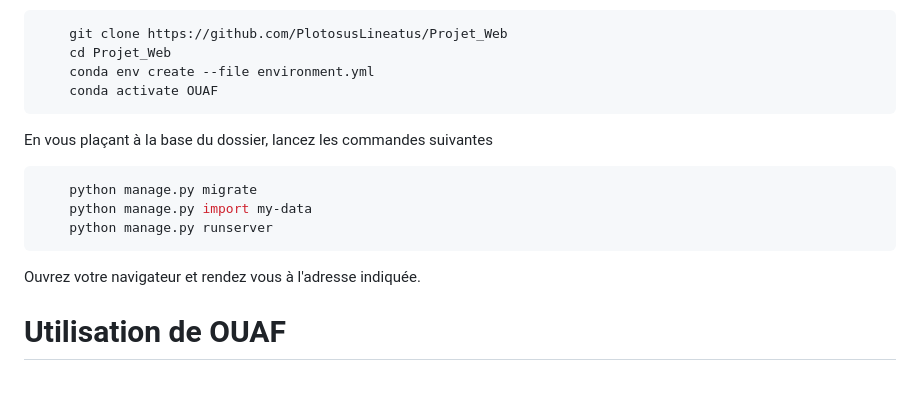
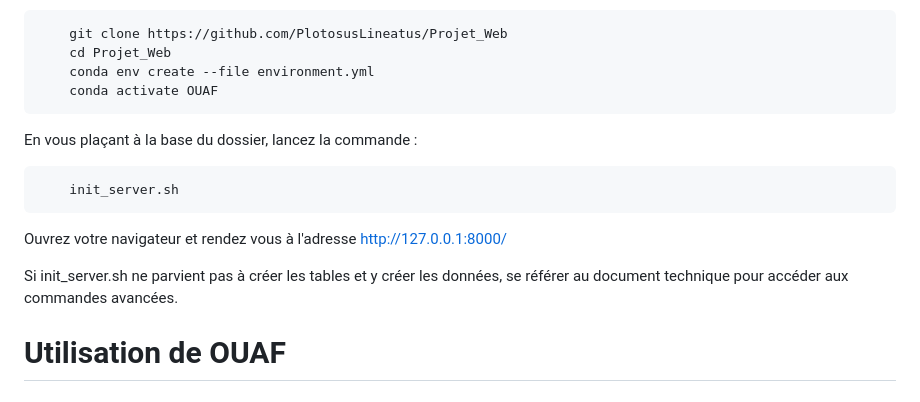
Before and after one commit to PlotosusLineatus/Projet_Web, a Markdown page: README.md, the part around the change. Rendered like a GitHub page.

````diff
--- a/README.md
+++ b/README.md
@@ -12,13 +12,13 @@ Si les pré-requis sont satisfaits, placez vous dans le répertoire de travail d
     conda activate OUAF
 ```
 
-En vous plaçant à la base du dossier, lancez les commandes suivantes
+En vous plaçant à la base du dossier, lancez la commande :
 ```bash
-    python manage.py migrate
-    python manage.py import my-data
-    python manage.py runserver
+    init_server.sh
 ```
-Ouvrez votre navigateur et rendez vous à l'adresse indiquée.
+Ouvrez votre navigateur et rendez vous à l'adresse http://127.0.0.1:8000/
+
+Si init_server.sh ne parvient pas à créer les tables et y créer les données, se référer au document technique pour accéder aux commandes avancées.
 
 # Utilisation de OUAF
 ## Création d'un utilisateur
````
